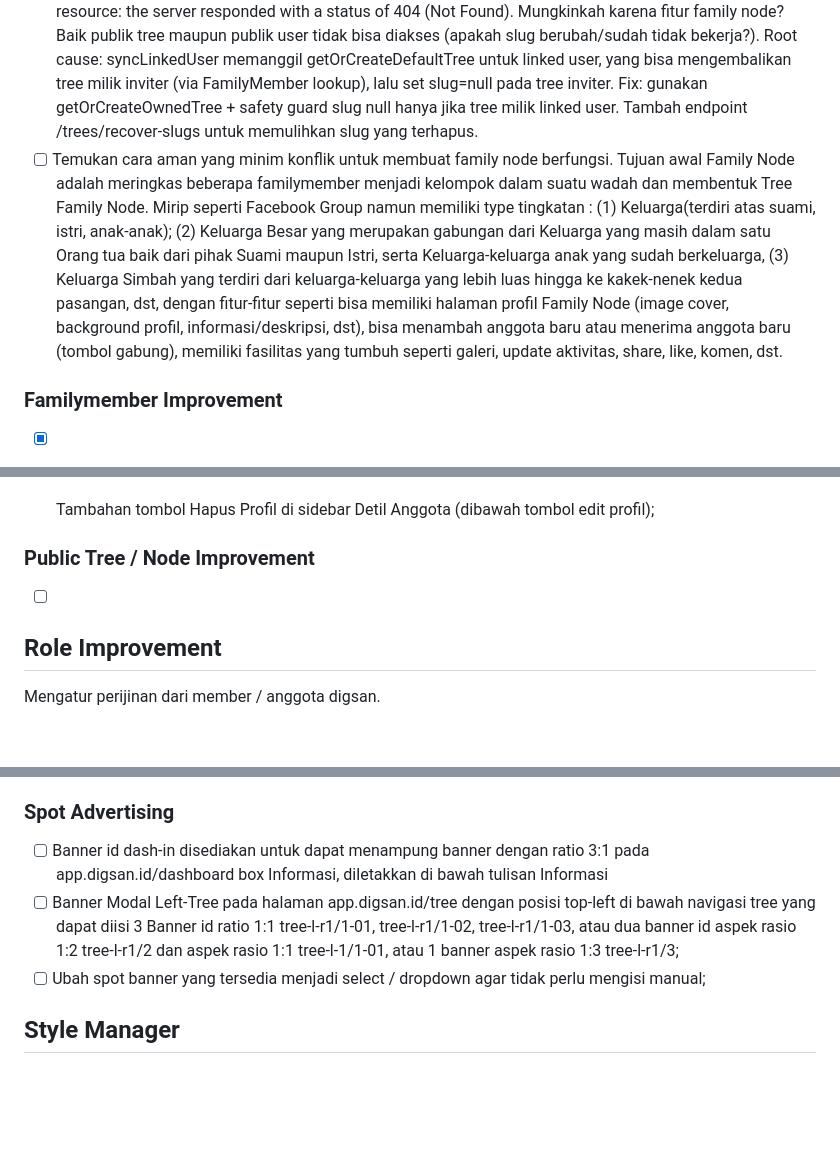
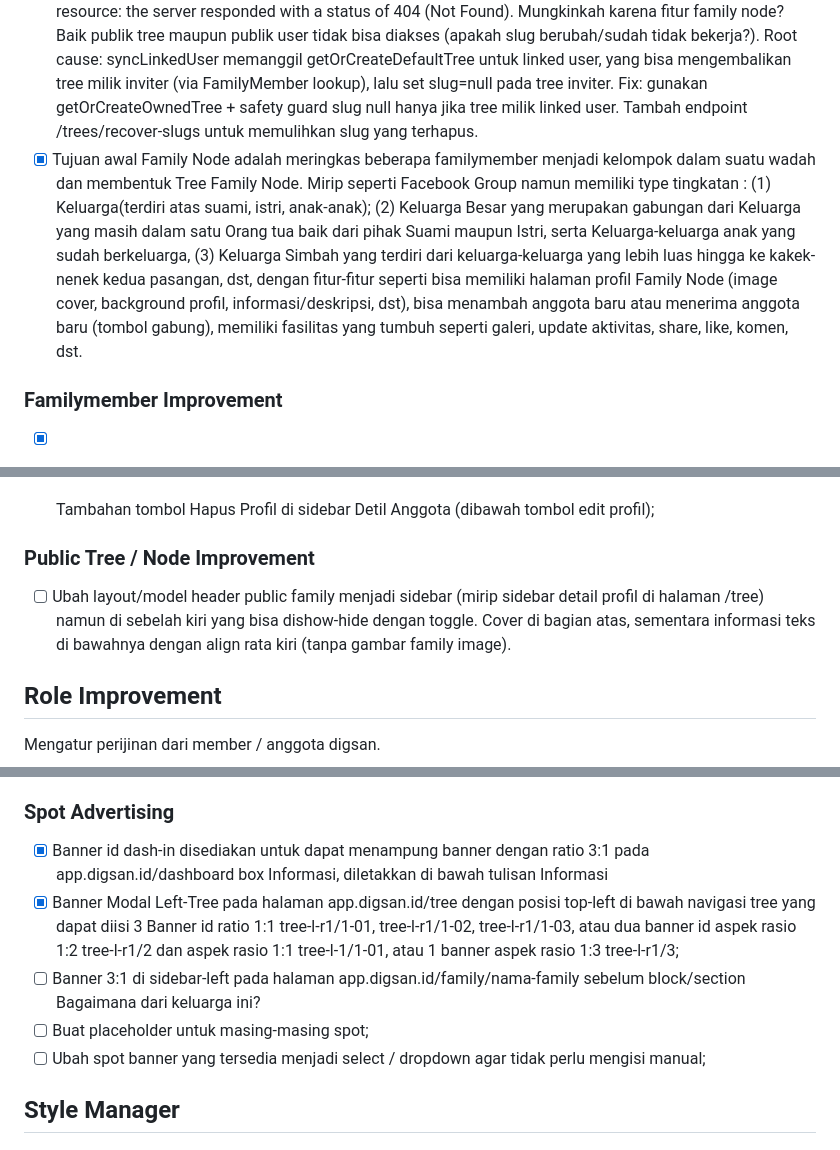
Before and after one commit to digsanid-26/digsan-v2, a Markdown page: docs/FUTURE-FEATURES.md, 3 parts joined by grey strips. Drawn GitHub-style; blank space fills up the shorter version.

```diff
--- a/docs/FUTURE-FEATURES.md
+++ b/docs/FUTURE-FEATURES.md
@@ -101,7 +101,7 @@ Pada Sidebar Detil anggota (diri sendiri) di halaman /tree:
 - [x] Pada tree halaman publik family (/family/nama-family), sediakan fungsi klik pada lingkaran/node orang tua akan menampilkan model view baru yaitu Tree Family Node yang terdiri atas jaringan antara Family Node (dalam bentuk lingkaran). Gambar di dalam lingkaran dari Tree Family Node diambil dari image cover family node. Susunannya family node milik sendiri menonjol di tengah, ada garis dibuat bercabang dua ke atas menuju 2 family node orang tua dari kedua belah pihak, kiri family node orang tua suami, kanan family node orang tua istri. Jaringan ke samping kiri dari family node utama mengarah ke family node saudara-saudara suami, sementara ke kanan mengarah ke family node saudara-saudara istri. Ke bawah ke family node anak-anak yang sudah berkeluarga.
 - [x] Masing-masing lingkaran family node ketika dihover akan memunculkan lingkaran kecil anggota family node di dalamnya dalam posisi mengelilinginya mulai dari kiri Suami/Kepala Keluarga, diikuti Istri/Pasangan, diikuti oleh anak-anaknya (lebih dari 2 anak akan ada lingkaran dengan tanda + yang bisa diexpand). Bila lingkaran family node diklik akan membuka halaman publik detil family tersebut (family/nama-family)
 - [x] Masalah -Akses terbatas Keluarga tidak ditemukan- belum teratasi. Error di console : Failed to load resource: the server responded with a status of 404 (Not Found). Mungkinkah karena fitur family node? Baik publik tree maupun publik user tidak bisa diakses (apakah slug berubah/sudah tidak bekerja?). Root cause: syncLinkedUser memanggil getOrCreateDefaultTree untuk linked user, yang bisa mengembalikan tree milik inviter (via FamilyMember lookup), lalu set slug=null pada tree inviter. Fix: gunakan getOrCreateOwnedTree + safety guard slug null hanya jika tree milik linked user. Tambah endpoint /trees/recover-slugs untuk memulihkan slug yang terhapus.
-- [ ] Temukan cara aman yang minim konflik untuk membuat family node berfungsi. Tujuan awal Family Node adalah meringkas beberapa familymember menjadi kelompok dalam suatu wadah dan membentuk Tree Family Node. Mirip seperti Facebook Group namun memiliki type tingkatan : (1) Keluarga(terdiri atas suami, istri, anak-anak); (2) Keluarga Besar yang merupakan gabungan dari Keluarga yang masih dalam satu Orang tua baik dari pihak Suami maupun Istri, serta Keluarga-keluarga anak yang sudah berkeluarga, (3) Keluarga Simbah yang terdiri dari keluarga-keluarga yang lebih luas hingga ke kakek-nenek kedua pasangan, dst, dengan fitur-fitur seperti bisa memiliki halaman profil Family Node (image cover, background profil, informasi/deskripsi, dst), bisa menambah anggota baru atau menerima anggota baru (tombol gabung), memiliki fasilitas yang tumbuh seperti galeri, update aktivitas, share, like, komen, dst.
+- [x] Tujuan awal Family Node adalah meringkas beberapa familymember menjadi kelompok dalam suatu wadah dan membentuk Tree Family Node. Mirip seperti Facebook Group namun memiliki type tingkatan : (1) Keluarga(terdiri atas suami, istri, anak-anak); (2) Keluarga Besar yang merupakan gabungan dari Keluarga yang masih dalam satu Orang tua baik dari pihak Suami maupun Istri, serta Keluarga-keluarga anak yang sudah berkeluarga, (3) Keluarga Simbah yang terdiri dari keluarga-keluarga yang lebih luas hingga ke kakek-nenek kedua pasangan, dst, dengan fitur-fitur seperti bisa memiliki halaman profil Family Node (image cover, background profil, informasi/deskripsi, dst), bisa menambah anggota baru atau menerima anggota baru (tombol gabung), memiliki fasilitas yang tumbuh seperti galeri, update aktivitas, share, like, komen, dst.
 
 ### Familymember Improvement
 - [x] Tiap lingkaran familymember yang dibuat user / super_user akan otomatis ditambahkan ke dalam halaman Daftar Familymember user terkait. Untuk User tanpa role super_user tetap memiliki halaman ini namun tidak diijinkan mengaksesnya kecuali upgrade user rolenya;
@@ -111,7 +111,7 @@ Pada Sidebar Detil anggota (diri sendiri) di halaman /tree:
 
 
 ### Public Tree / Node Improvement
-- [ ]
+- [ ] Ubah layout/model header public family menjadi sidebar (mirip sidebar detail profil di halaman /tree) namun di sebelah kiri yang bisa dishow-hide dengan toggle. Cover di bagian atas, sementara informasi teks di bawahnya dengan align rata kiri (tanpa gambar family image).
 
 ## Role Improvement
 Mengatur perijinan dari member / anggota digsan.
@@ -168,8 +168,10 @@ Sistem untuk admin mengelola spot iklan yang bisa digunakan untuk mempromosikan
 - [x] Ads Manager | Mengatur tiap spot diisi banner apa, untuk siapa, durasi/due date, tarif, discount role, serta toggle aktif/tidak.
 
 ### Spot Advertising
-- [ ] Banner id dash-in disediakan untuk dapat menampung banner dengan ratio 3:1 pada app.digsan.id/dashboard box Informasi, diletakkan di bawah tulisan Informasi
-- [ ] Banner Modal Left-Tree pada halaman app.digsan.id/tree dengan posisi top-left di bawah navigasi tree yang dapat diisi 3 Banner id ratio 1:1 tree-l-r1/1-01, tree-l-r1/1-02, tree-l-r1/1-03, atau dua banner id aspek rasio 1:2 tree-l-r1/2 dan aspek rasio 1:1 tree-l-1/1-01, atau 1 banner aspek rasio 1:3 tree-l-r1/3;
+- [x] Banner id dash-in disediakan untuk dapat menampung banner dengan ratio 3:1 pada app.digsan.id/dashboard box Informasi, diletakkan di bawah tulisan Informasi
+- [x] Banner Modal Left-Tree pada halaman app.digsan.id/tree dengan posisi top-left di bawah navigasi tree yang dapat diisi 3 Banner id ratio 1:1 tree-l-r1/1-01, tree-l-r1/1-02, tree-l-r1/1-03, atau dua banner id aspek rasio 1:2 tree-l-r1/2 dan aspek rasio 1:1 tree-l-1/1-01, atau 1 banner aspek rasio 1:3 tree-l-r1/3;
+- [ ] Banner 3:1 di sidebar-left pada halaman app.digsan.id/family/nama-family sebelum block/section Bagaimana dari keluarga ini?
+- [ ] Buat placeholder untuk masing-masing spot;
 - [ ] Ubah spot banner yang tersedia menjadi select / dropdown agar tidak perlu mengisi manual;
 
 ## Style Manager
```
Also changed, not shown: other parts of docs/FUTURE-FEATURES.md (+1 -0 lines), docs/DEPLOY_IDCLOUDHOST.md (+12 -0 lines).
